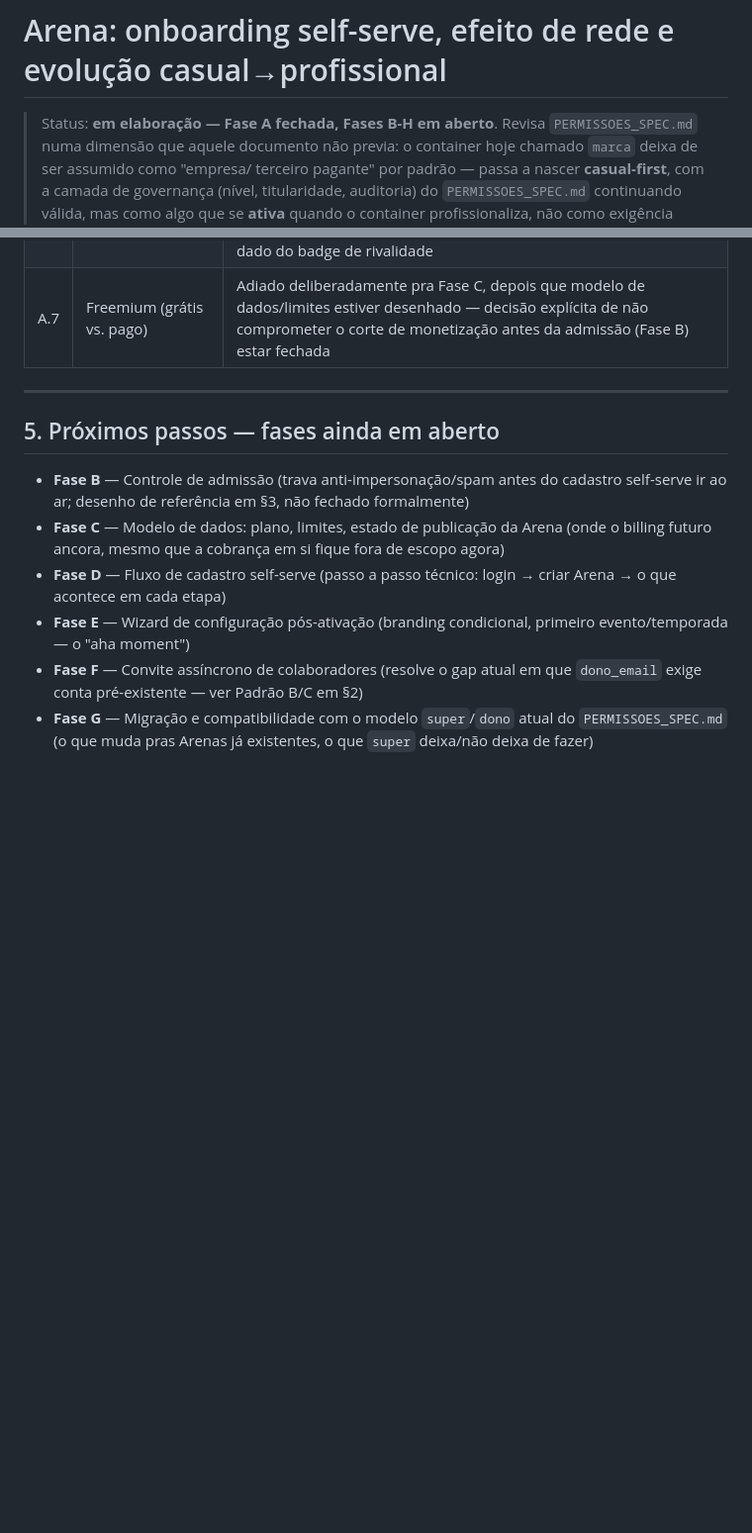
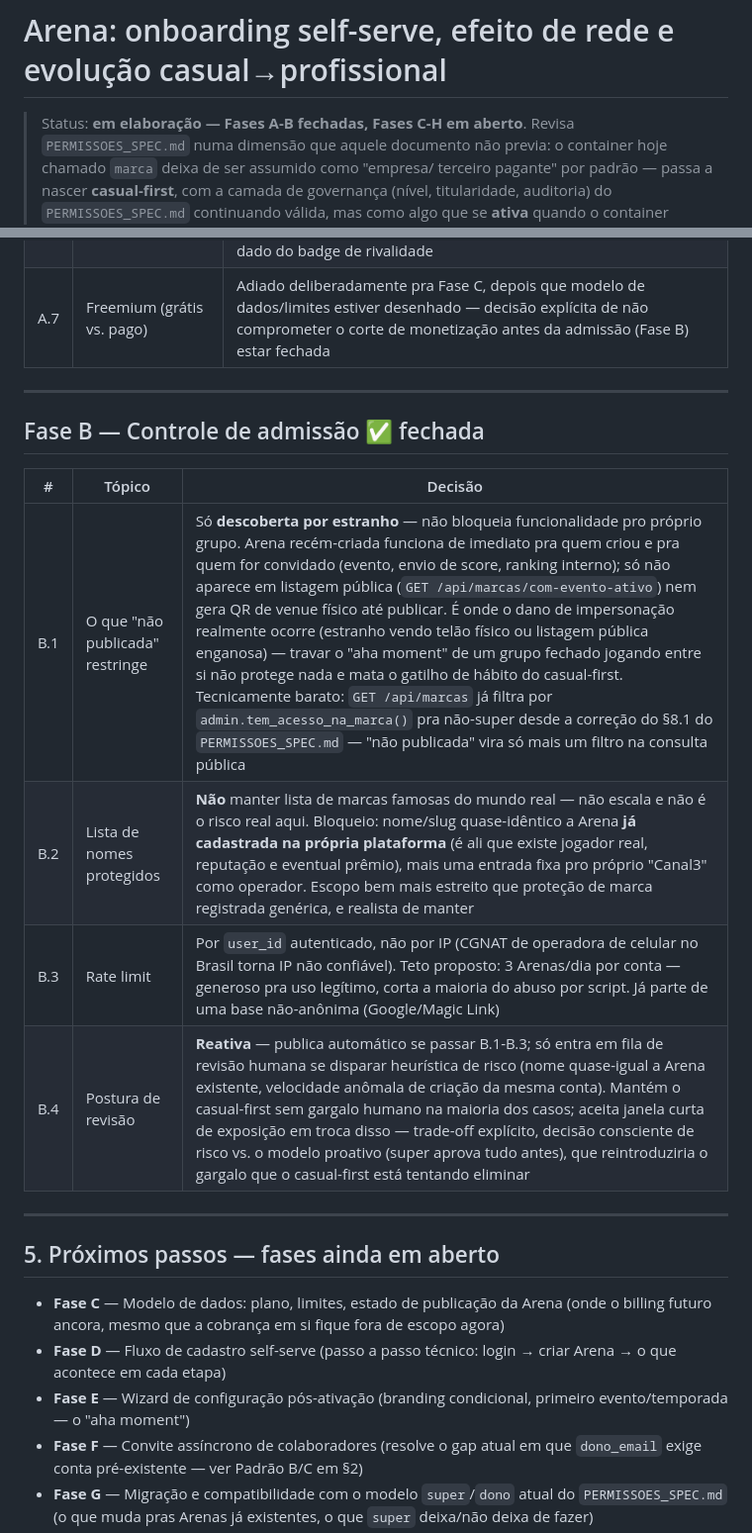
Before and after one commit to bmaimoni/retro-score-ranking, a Markdown page: docs/ARENA_SPEC.md, 2 parts joined by grey strips. Shown at 99% size. GitHub-like rendering; blank space fills up the shorter version.

Commit message:
docs: fecha Fase B da ARENA_SPEC — controle de admissao self-serve
Estado "nao publicada" restringe so descoberta por estranho, nao
funcionalidade do proprio grupo; bloqueio de nome por colisao com Arena
ja existente na plataforma (nao lista global de marcas); rate limit por
user_id; postura reativa de revisao (publica automatico, fila de revisao
so quando heuristica de risco dispara) em vez de aprovacao manual previa.

Co-Authored-By: Claude Sonnet 5 <noreply@anthropic.com>

```diff
--- a/docs/ARENA_SPEC.md
+++ b/docs/ARENA_SPEC.md
@@ -1,6 +1,6 @@
 # Arena: onboarding self-serve, efeito de rede e evolução casual→profissional
 
-> Status: **em elaboração — Fase A fechada, Fases B-H em aberto**.
+> Status: **em elaboração — Fases A-B fechadas, Fases C-H em aberto**.
 > Revisa `PERMISSOES_SPEC.md` numa dimensão que aquele documento não previa:
 > o container hoje chamado `marca` deixa de ser assumido como "empresa/
 > terceiro pagante" por padrão — passa a nascer **casual-first**, com a
@@ -162,11 +162,19 @@ expõe atrito com o modelo herdado do `PERMISSOES_SPEC.md`:
 
 ---
 
+## Fase B — Controle de admissão ✅ fechada
+
+| # | Tópico | Decisão |
+|---|---|---|
+| B.1 | O que "não publicada" restringe | Só **descoberta por estranho** — não bloqueia funcionalidade pro próprio grupo. Arena recém-criada funciona de imediato pra quem criou e pra quem for convidado (evento, envio de score, ranking interno); só não aparece em listagem pública (`GET /api/marcas/com-evento-ativo`) nem gera QR de venue físico até publicar. É onde o dano de impersonação realmente ocorre (estranho vendo telão físico ou listagem pública enganosa) — travar o "aha moment" de um grupo fechado jogando entre si não protege nada e mata o gatilho de hábito do casual-first. Tecnicamente barato: `GET /api/marcas` já filtra por `admin.tem_acesso_na_marca()` pra não-super desde a correção do §8.1 do `PERMISSOES_SPEC.md` — "não publicada" vira só mais um filtro na consulta pública |
+| B.2 | Lista de nomes protegidos | **Não** manter lista de marcas famosas do mundo real — não escala e não é o risco real aqui. Bloqueio: nome/slug quase-idêntico a Arena **já cadastrada na própria plataforma** (é ali que existe jogador real, reputação e eventual prêmio), mais uma entrada fixa pro próprio "Canal3" como operador. Escopo bem mais estreito que proteção de marca registrada genérica, e realista de manter |
+| B.3 | Rate limit | Por `user_id` autenticado, não por IP (CGNAT de operadora de celular no Brasil torna IP não confiável). Teto proposto: 3 Arenas/dia por conta — generoso pra uso legítimo, corta a maioria do abuso por script. Já parte de uma base não-anônima (Google/Magic Link) |
+| B.4 | Postura de revisão | **Reativa** — publica automático se passar B.1-B.3; só entra em fila de revisão humana se disparar heurística de risco (nome quase-igual a Arena existente, velocidade anômala de criação da mesma conta). Mantém o casual-first sem gargalo humano na maioria dos casos; aceita janela curta de exposição em troca disso — trade-off explícito, decisão consciente de risco vs. o modelo proativo (super aprova tudo antes), que reintroduziria o gargalo que o casual-first está tentando eliminar |
+
+---
+
 ## 5. Próximos passos — fases ainda em aberto
 
-- **Fase B** — Controle de admissão (trava anti-impersonação/spam antes do
-  cadastro self-serve ir ao ar; desenho de referência em §3, não fechado
-  formalmente)
 - **Fase C** — Modelo de dados: plano, limites, estado de publicação da
   Arena (onde o billing futuro ancora, mesmo que a cobrança em si fique
   fora de escopo agora)
```
